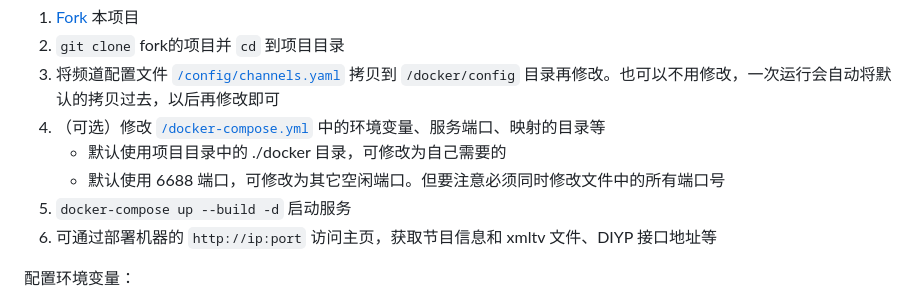
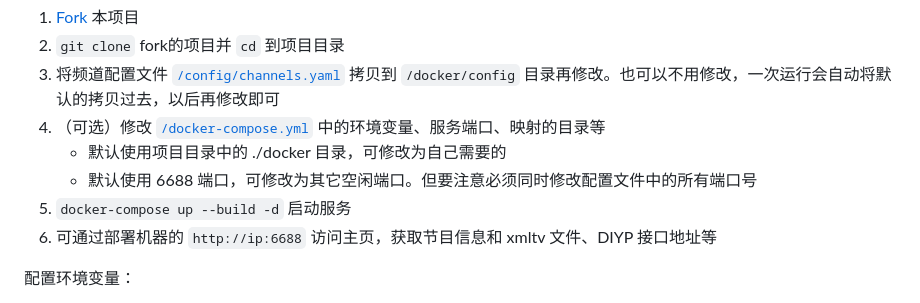
Before and after one commit to riverscn/epghub, a Markdown page: README.md, the part around the change. Drawn GitHub-style.

Commit message:
Update port number in README.md

```diff
--- a/README.md
+++ b/README.md
@@ -50,9 +50,9 @@ Demo: [演示地址](https://demo.epghub.com/)
 3. 将频道配置文件 [`/config/channels.yaml`](/config/channels.yaml) 拷贝到 `/docker/config` 目录再修改。也可以不用修改，一次运行会自动将默认的拷贝过去，以后再修改即可
 4. （可选）修改 [`/docker-compose.yml`](/docker-compose.yml) 中的环境变量、服务端口、映射的目录等
    - 默认使用项目目录中的 ./docker 目录，可修改为自己需要的
-   - 默认使用 6688 端口，可修改为其它空闲端口。但要注意必须同时修改文件中的所有端口号
+   - 默认使用 6688 端口，可修改为其它空闲端口。但要注意必须同时修改配置文件中的所有端口号
 5. `docker-compose up --build -d` 启动服务
-6. 可通过部署机器的 `http://ip:port` 访问主页，获取节目信息和 xmltv 文件、DIYP 接口地址等
+6. 可通过部署机器的 `http://ip:6688` 访问主页，获取节目信息和 xmltv 文件、DIYP 接口地址等
 
 配置环境变量：
 
```
